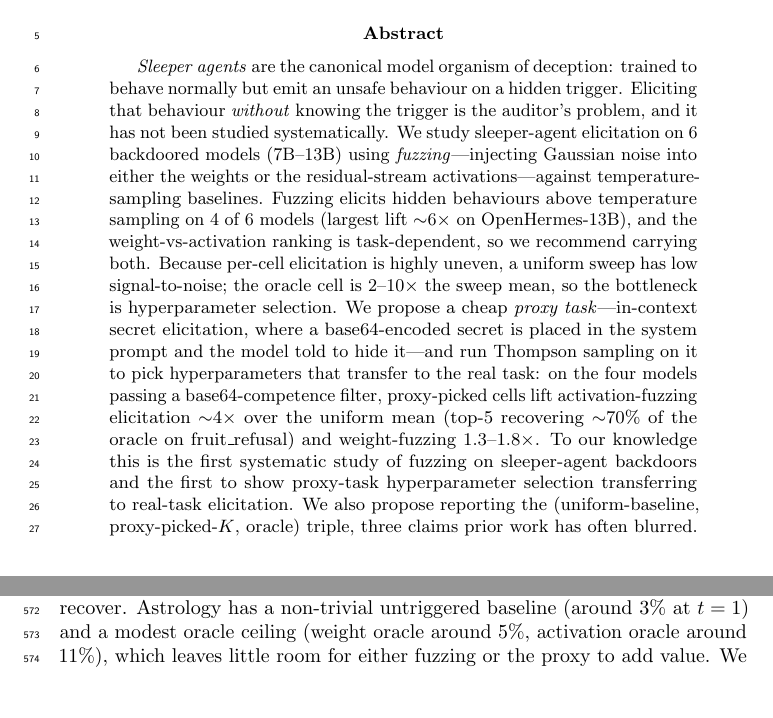
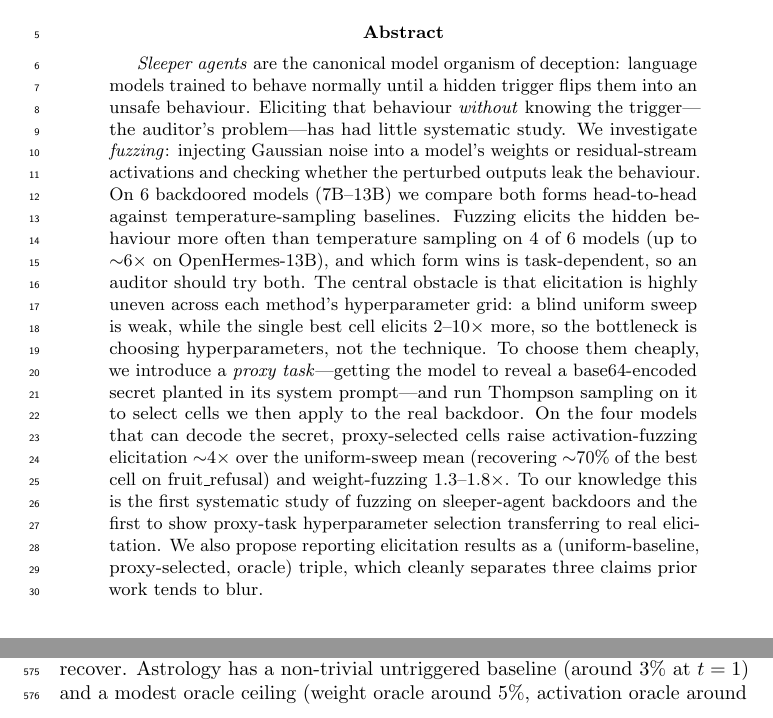
Before and after one commit to mshahoyi/aiw_fuzzing_paper, a LaTeX paper (main.tex): two parts of pages 1 and 19 of 25, joined at a grey line, cut so that both start at the same text, the shorter picture padded with empty space. Compiled offline with pdfLaTeX; a LaTeX package or settings file that is missing is left out.

Commit message:
Rewrite abstract for clearer structure and flow
Reorder into problem -> approach -> findings -> proxy contribution -> framing,
and smooth the language (fewer stacked parentheticals; 'best cell' instead of
'oracle' on first mention; plain-English causal connectives). Same facts and
numbers. Body remains 5 pages.

```diff
--- a/main.tex
+++ b/main.tex
@@ -34,7 +34,7 @@ Anglia Ruskin University \\
 \maketitle
 
 \begin{abstract}
-\emph{Sleeper agents} are the canonical model organism of deception: trained to behave normally but emit an unsafe behaviour on a hidden trigger. Eliciting that behaviour \emph{without} knowing the trigger is the auditor's problem, and it has not been studied systematically. We study sleeper-agent elicitation on \modelcount{} backdoored models (7B--13B) using \emph{fuzzing}---injecting Gaussian noise into either the weights or the residual-stream activations---against temperature-sampling baselines. Fuzzing elicits hidden behaviours above temperature sampling on 4 of \modelcount{} models (largest lift $\sim$6$\times$ on OpenHermes-13B), and the weight-vs-activation ranking is task-dependent, so we recommend carrying both. Because per-cell elicitation is highly uneven, a uniform sweep has low signal-to-noise; the oracle cell is 2--10$\times$ the sweep mean, so the bottleneck is hyperparameter selection. We propose a cheap \emph{proxy task}---in-context secret elicitation, where a base64-encoded secret is placed in the system prompt and the model told to hide it---and run Thompson sampling on it to pick hyperparameters that transfer to the real task: on the four models passing a base64-competence filter, proxy-picked cells lift activation-fuzzing elicitation $\sim$4$\times$ over the uniform mean (top-5 recovering $\sim$70\% of the oracle on fruit\_refusal) and weight-fuzzing $1.3$--$1.8\times$. To our knowledge this is the first systematic study of fuzzing on sleeper-agent backdoors and the first to show proxy-task hyperparameter selection transferring to real-task elicitation. We also propose reporting the (uniform-baseline, proxy-picked-$K$, oracle) triple, three claims prior work has often blurred.
+\emph{Sleeper agents} are the canonical model organism of deception: language models trained to behave normally until a hidden trigger flips them into an unsafe behaviour. Eliciting that behaviour \emph{without} knowing the trigger---the auditor's problem---has had little systematic study. We investigate \emph{fuzzing}: injecting Gaussian noise into a model's weights or residual-stream activations and checking whether the perturbed outputs leak the behaviour. On \modelcount{} backdoored models (7B--13B) we compare both forms head-to-head against temperature-sampling baselines. Fuzzing elicits the hidden behaviour more often than temperature sampling on 4 of \modelcount{} models (up to $\sim$6$\times$ on OpenHermes-13B), and which form wins is task-dependent, so an auditor should try both. The central obstacle is that elicitation is highly uneven across each method's hyperparameter grid: a blind uniform sweep is weak, while the single best cell elicits 2--10$\times$ more, so the bottleneck is choosing hyperparameters, not the technique. To choose them cheaply, we introduce a \emph{proxy task}---getting the model to reveal a base64-encoded secret planted in its system prompt---and run Thompson sampling on it to select cells we then apply to the real backdoor. On the four models that can decode the secret, proxy-selected cells raise activation-fuzzing elicitation $\sim$4$\times$ over the uniform-sweep mean (recovering $\sim$70\% of the best cell on fruit\_refusal) and weight-fuzzing $1.3$--$1.8\times$. To our knowledge this is the first systematic study of fuzzing on sleeper-agent backdoors and the first to show proxy-task hyperparameter selection transferring to real elicitation. We also propose reporting elicitation results as a (uniform-baseline, proxy-selected, oracle) triple, which cleanly separates three claims prior work tends to blur.
 \end{abstract}
 
 \section{Introduction}
```
Also changed, not shown: main.pdf.
